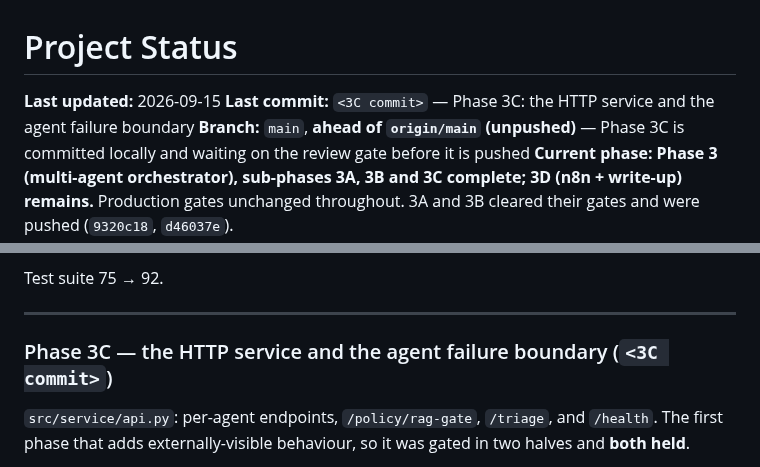
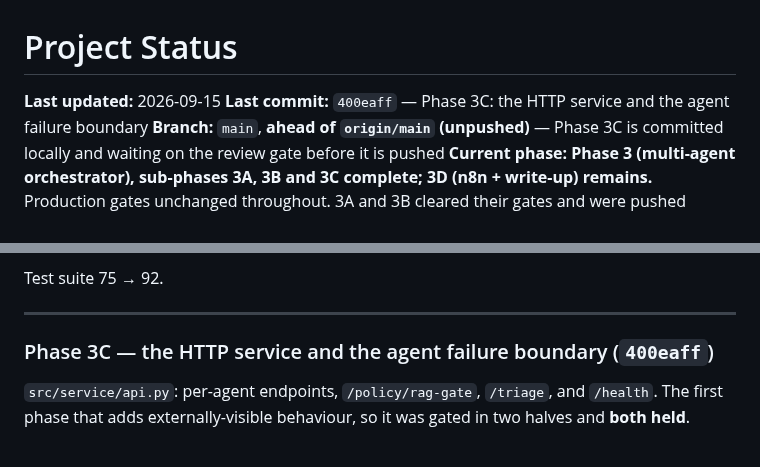
Before and after one commit to aryanwaingankar4/ticket-routing-resolution-agent, a Markdown page: PROJECT_STATUS.md, 2 parts joined by grey strips. Rendered like a GitHub page.

Commit message:
Refresh PROJECT_STATUS.md with the Phase 3C commit SHA
Co-Authored-By: Claude Opus 5 <noreply@anthropic.com>
Claude-Session: https://claude.ai/code/session_01J9FGz3Dfy3NX3g9i3JwGsD

```diff
--- a/PROJECT_STATUS.md
+++ b/PROJECT_STATUS.md
@@ -1,7 +1,7 @@
 # Project Status
 
 **Last updated:** 2026-09-15
-**Last commit:** `<3C commit>` — Phase 3C: the HTTP service and the agent
+**Last commit:** `400eaff` — Phase 3C: the HTTP service and the agent
 failure boundary
 **Branch:** `main`, **ahead of `origin/main` (unpushed)** — Phase 3C is
 committed locally and waiting on the review gate before it is pushed
@@ -302,7 +302,7 @@ Test suite 75 → 92.
 
 ---
 
-### Phase 3C — the HTTP service and the agent failure boundary (`<3C commit>`)
+### Phase 3C — the HTTP service and the agent failure boundary (`400eaff`)
 
 `src/service/api.py`: per-agent endpoints, `/policy/rag-gate`, `/triage`, and
 `/health`. The first phase that adds externally-visible behaviour, so it was
```
